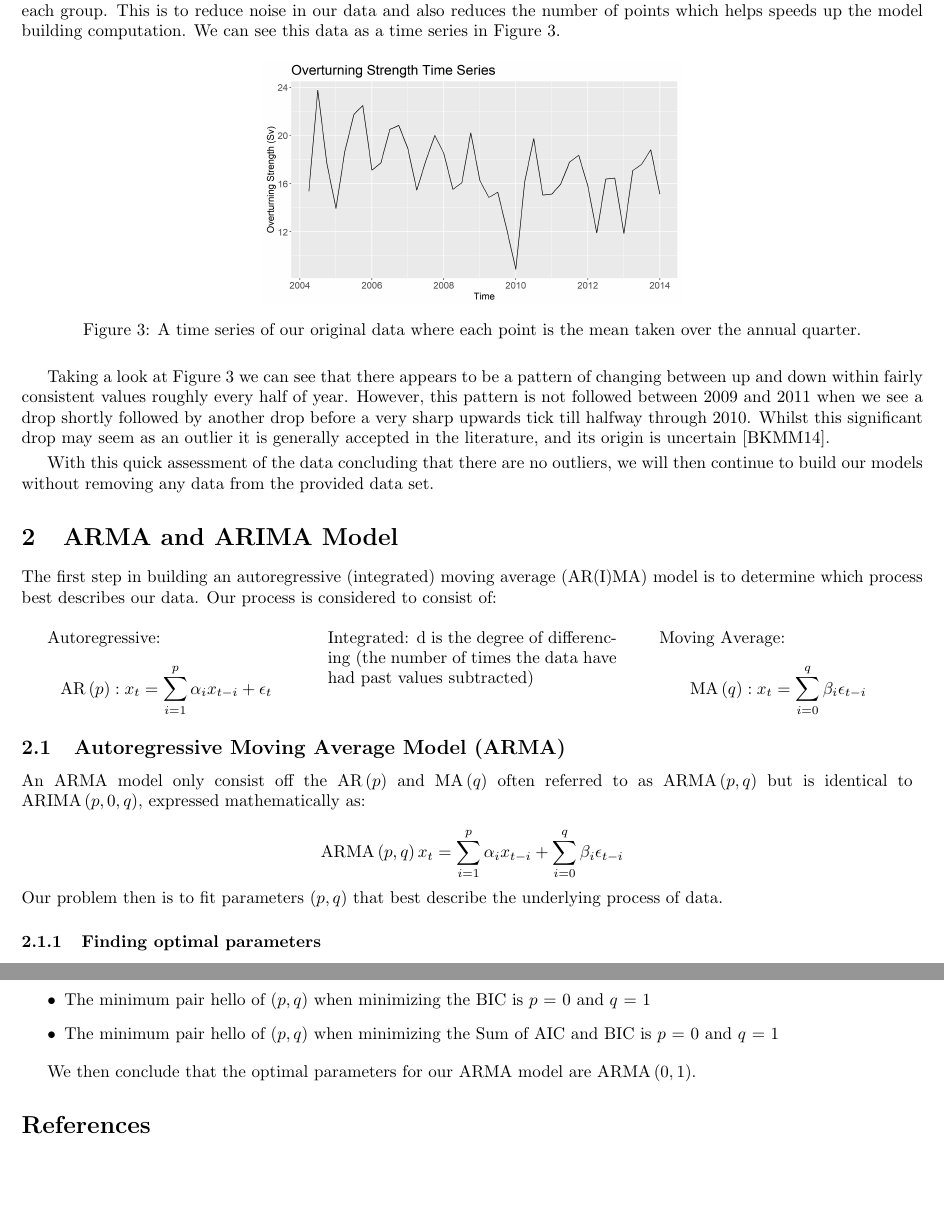
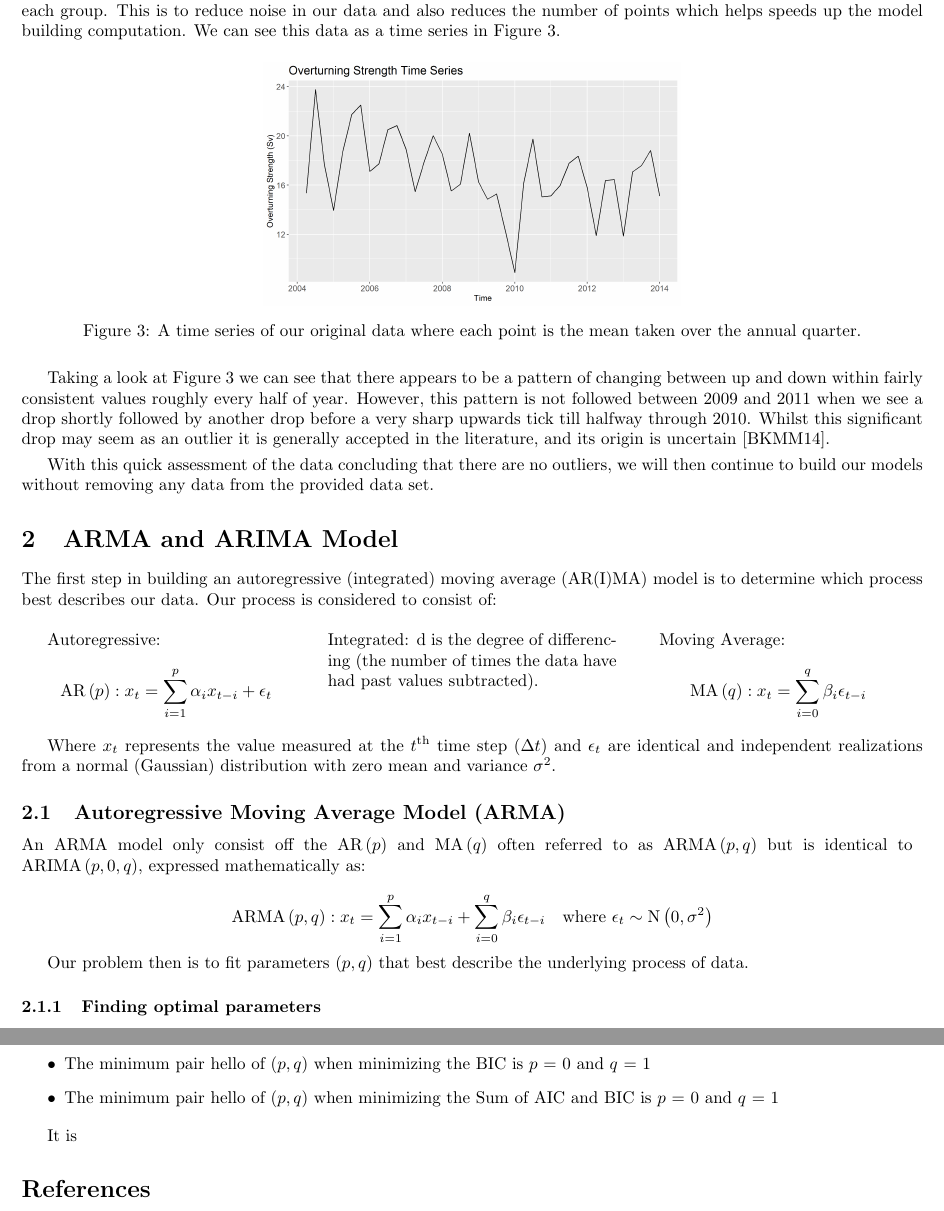
Before and after one commit to leele2/Statistcial-Modelling-in-Space-and-Time-CW2, a LaTeX document (Latex_Files/Statistical-Modelling-in-Space-and-Time---CW2/Main/main.tex, which reads Latex_Files/Statistical-Modelling-in-Space-and-Time---CW2/Main/Sections/ARIMA/S2.tex): two parts of pages 2 and 3 of 3, joined at a grey line, cut so that both start at the same text, the shorter picture padded with empty space. Compiled offline with pdfLaTeX.

Commit message:
nul
Signed-off-by: Lee (Laptop) <dj-luder@hotmail.com>

```diff
--- a/Latex_Files/Statistical-Modelling-in-Space-and-Time---CW2/Main/Sections/ARIMA/S2.tex
+++ b/Latex_Files/Statistical-Modelling-in-Space-and-Time---CW2/Main/Sections/ARIMA/S2.tex
@@ -10,7 +10,7 @@ The first step in building an autoregressive (integrated) moving average (AR(I)M
     \end{equation*}
     \vfill
     \columnbreak
-    \noindent Integrated: d is the degree of differencing (the number of times the data have had past values subtracted)
+    \noindent Integrated: d is the degree of differencing (the number of times the data have had past values subtracted).
     \vfill
     \columnbreak
     Moving Average:
@@ -21,13 +21,16 @@ The first step in building an autoregressive (integrated) moving average (AR(I)M
     \columnbreak
 \end{multicols}
 
+Where $x_t$ represents the value measured at the $t^{\text{th}}$ time step ($\Delta t$) and $\epsilon_t$ are identical and independent realizations from a normal (Gaussian) distribution with zero mean and variance $\sigma^2$.
+
 \subsection{Autoregressive Moving Average Model (ARMA)}
 
 An ARMA model only consist off the $\AR{p}$ and $\MA{q}$ often referred to as $\ARMA{p}{q}$ but is identical to \break$\ARIMA{p}{0}{q}$, expressed mathematically as:
 
 \begin{equation*}
-   \ARMA{p}{q} x_t  = \sum_{i=1}^p\alpha_ix_{t-i} + \sum_{i=0}^q\beta_i\epsilon_{t-i}
+   \ARMA{p}{q} : x_t  = \sum_{i=1}^p\alpha_ix_{t-i} + \sum_{i=0}^q\beta_i\epsilon_{t-i} \quad \text{where } \epsilon_t \sim \text{N}\left(0, \sigma^2\right)
 \end{equation*}
+
 Our problem then is to fit parameters $(p,q)$ that best describe the underlying process of data.
 
 \subsubsection{Finding optimal parameters}
@@ -76,4 +79,4 @@ However, upon trying values of $(p,q) \in [0,3]\times[0,7]$ and calculating both
     \item \input{Sections/ARIMA/Outputs/min3.txt}
 \end{itemize}
 
-We then conclude that the optimal parameters for our ARMA model are $\ARMA{0}{1}$.
+It is
```
Also changed, not shown: Latex_Files/Statistical-Modelling-in-Space-and-Time---CW2/Main/main.tex (+1 -1 lines), Latex_Files/Statistical-Modelling-in-Space-and-Time---CW2/Main/Sections/ARIMA/Plots/ACF.png (added), Latex_Files/Statistical-Modelling-in-Space-and-Time---CW2/Main/Sections/ARIMA/Plots/PACF.png, Latex_Files/Statistical-Modelling-in-Space-and-Time---CW2/Main/Sections/DataIntegretity/Plots/Box(mnth).png, Latex_Files/Statistical-Modelling-in-Space-and-Time---CW2/Main/Sections/DataIntegretity/Plots/Box(yr).png, Latex_Files/Statistical-Modelling-in-Space-and-Time---CW2/Main/Sections/DataIntegretity/Plots/orig.png, Latex_Files/Statistical-Modelling-in-Space-and-Time---CW2/Main/Sections/DataIntegretity/Plots/outliers.png, Latex_Files/Statistical-Modelling-in-Space-and-Time---CW2/Main/out/main.pdf, 6 other files.
